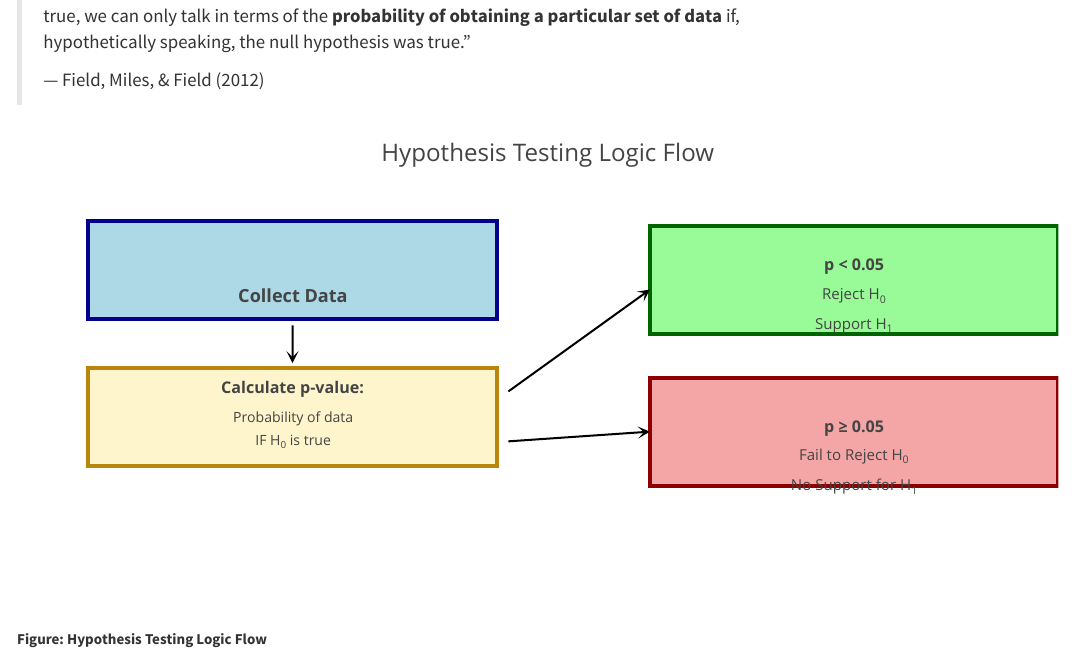
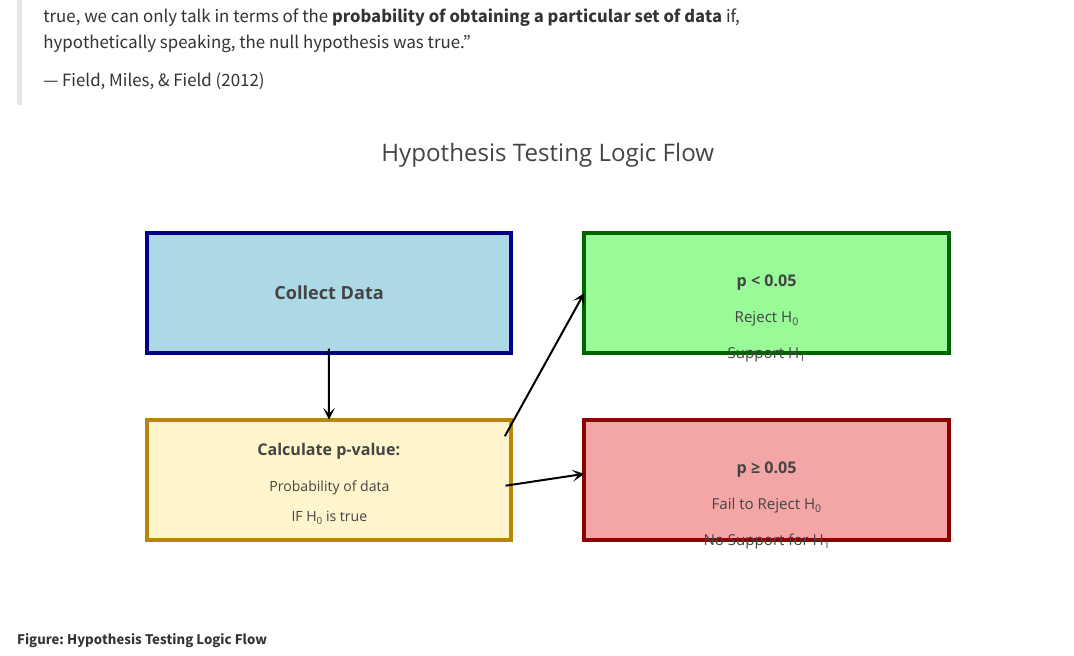
Before and after one commit to melhzy/data_sciences, an R Markdown document (ANLY500-Analytics-I/Week02/02_R_for_DataAnalytics.rmd): the page in a window 1100 px wide, from 300 px down. Rendered offline with R 4.5, knitr and Pandoc, with nearby package versions; some code elsewhere in the file could not run offline; menus at the side of the page are left out; long lines of code are wrapped.

Commit message:
Improve hypothesis flowchart alignment and arrow direction

```diff
--- a/ANLY500-Analytics-I/Week02/02_R_for_DataAnalytics.rmd
+++ b/ANLY500-Analytics-I/Week02/02_R_for_DataAnalytics.rmd
@@ -879,49 +879,49 @@ if (!requireNamespace("plotly", quietly = TRUE)) {
 library(plotly)
 
 flow_shapes <- list(
-  list(type = "rect", x0 = 0.5, x1 = 4.5, y0 = 7.5, y1 = 9.5,
+  list(type = "rect", x0 = 1.5, x1 = 6.5, y0 = 7.4, y1 = 9.4,
     fillcolor = "lightblue", line = list(color = "darkblue", width = 4)),
-  list(type = "rect", x0 = 0.5, x1 = 4.5, y0 = 4.5, y1 = 6.5,
+  list(type = "rect", x0 = 1.5, x1 = 6.5, y0 = 4.3, y1 = 6.3,
     fillcolor = "#fff5cc", line = list(color = "#b8860b", width = 4)),
-  list(type = "rect", x0 = 6, x1 = 10, y0 = 7.2, y1 = 9.4,
+  list(type = "rect", x0 = 7.5, x1 = 12.5, y0 = 7.4, y1 = 9.4,
     fillcolor = "#98fb98", line = list(color = "#006400", width = 4)),
-  list(type = "rect", x0 = 6, x1 = 10, y0 = 4.1, y1 = 6.3,
+  list(type = "rect", x0 = 7.5, x1 = 12.5, y0 = 4.3, y1 = 6.3,
     fillcolor = "#f4a6a6", line = list(color = "#8b0000", width = 4))
 )
 
 flow_annotations <- list(
-  list(x = 2.5, y = 8, text = "<b>Collect Data</b>",
+  list(x = 4, y = 8.4, text = "<b>Collect Data</b>",
     showarrow = FALSE, font = list(size = 18)),
-  list(x = 2.5, y = 6.1, text = "<b>Calculate p-value:</b>",
+  list(x = 4, y = 5.8, text = "<b>Calculate p-value:</b>",
     showarrow = FALSE, font = list(size = 16)),
-  list(x = 2.5, y = 5.5, text = "Probability of data",
+  list(x = 4, y = 5.2, text = "Probability of data",
     showarrow = FALSE, font = list(size = 14)),
-  list(x = 2.5, y = 5, text = "IF H<sub>0</sub> is true",
+  list(x = 4, y = 4.7, text = "IF H<sub>0</sub> is true",
     showarrow = FALSE, font = list(size = 14)),
-    list(x = 8, y = 8.6, text = "<b>p &lt; 0.05</b>",
+  list(x = 10, y = 8.6, text = "<b>p &lt; 0.05</b>",
     showarrow = FALSE, font = list(size = 16)),
-    list(x = 8, y = 8.0, text = "Reject H<sub>0</sub>",
+  list(x = 10, y = 8.0, text = "Reject H<sub>0</sub>",
     showarrow = FALSE, font = list(size = 15)),
-    list(x = 8, y = 7.4, text = "Support H<sub>1</sub>",
+  list(x = 10, y = 7.4, text = "Support H<sub>1</sub>",
     showarrow = FALSE, font = list(size = 15)),
-    list(x = 8, y = 5.3, text = "<b>p ≥ 0.05</b>",
+  list(x = 10, y = 5.5, text = "<b>p ≥ 0.05</b>",
     showarrow = FALSE, font = list(size = 16)),
-    list(x = 8, y = 4.7, text = "Fail to Reject H<sub>0</sub>",
+  list(x = 10, y = 4.9, text = "Fail to Reject H<sub>0</sub>",
     showarrow = FALSE, font = list(size = 15)),
-    list(x = 8, y = 4.1, text = "No Support for H<sub>1</sub>",
+  list(x = 10, y = 4.3, text = "No Support for H<sub>1</sub>",
     showarrow = FALSE, font = list(size = 15)),
-    list(x = 2.5, y = 6.6, xref = "x", yref = "y",
-      ax = 2.5, ay = 7.4, axref = "x", ayref = "y",
-      arrowhead = 3, arrowsize = 1, arrowwidth = 2,
-      arrowcolor = "black", showarrow = TRUE, text = ""),
-    list(x = 6.0, y = 8.1, xref = "x", yref = "y",
-      ax = 4.6, ay = 6.0, axref = "x", ayref = "y",
-      arrowhead = 3, arrowsize = 1, arrowwidth = 2,
-      arrowcolor = "black", showarrow = TRUE, text = ""),
-    list(x = 6.0, y = 5.2, xref = "x", yref = "y",
-      ax = 4.6, ay = 5.0, axref = "x", ayref = "y",
-      arrowhead = 3, arrowsize = 1, arrowwidth = 2,
-      arrowcolor = "black", showarrow = TRUE, text = "")
+  list(x = 4, y = 6.3, xref = "x", yref = "y",
+    ax = 4, ay = 7.5, axref = "x", ayref = "y",
+    arrowhead = 3, arrowsize = 1, arrowwidth = 2,
+    arrowcolor = "black", showarrow = TRUE, text = ""),
+  list(x = 7.5, y = 8.4, xref = "x", yref = "y",
+    ax = 6.4, ay = 6.0, axref = "x", ayref = "y",
+    arrowhead = 3, arrowsize = 1, arrowwidth = 2,
+    arrowcolor = "black", showarrow = TRUE, text = ""),
+  list(x = 7.5, y = 5.4, xref = "x", yref = "y",
+    ax = 6.4, ay = 5.2, axref = "x", ayref = "y",
+    arrowhead = 3, arrowsize = 1, arrowwidth = 2,
+    arrowcolor = "black", showarrow = TRUE, text = "")
 )
 
 flow_fig <- plot_ly(
@@ -930,9 +930,9 @@ flow_fig <- plot_ly(
 ) %>%
   layout(
     title = list(text = "Hypothesis Testing Logic Flow", x = 0.5, font = list(size = 24)),
-    xaxis = list(range = c(0, 10), showgrid = FALSE, zeroline = FALSE,
+    xaxis = list(range = c(0, 14), showgrid = FALSE, zeroline = FALSE,
         showticklabels = FALSE, title = NULL, fixedrange = TRUE),
-    yaxis = list(range = c(2, 10), showgrid = FALSE, zeroline = FALSE,
+    yaxis = list(range = c(3.5, 10), showgrid = FALSE, zeroline = FALSE,
         showticklabels = FALSE, title = NULL, fixedrange = TRUE),
     shapes = flow_shapes,
     annotations = flow_annotations,
```
